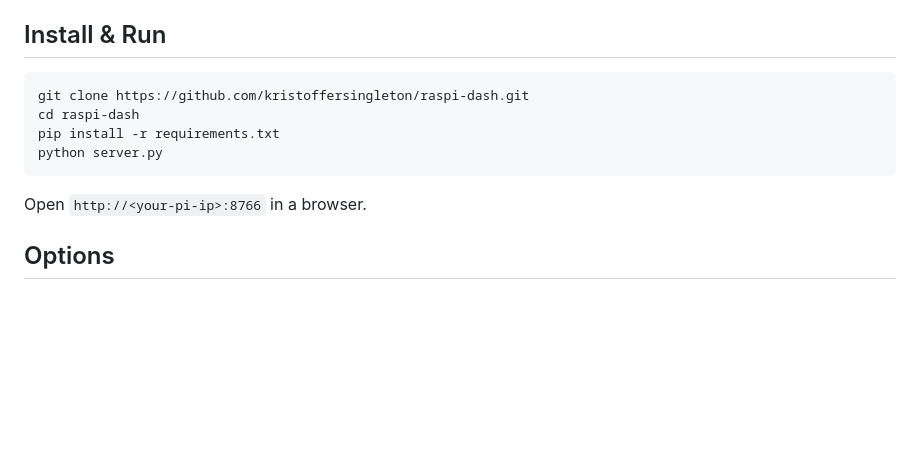
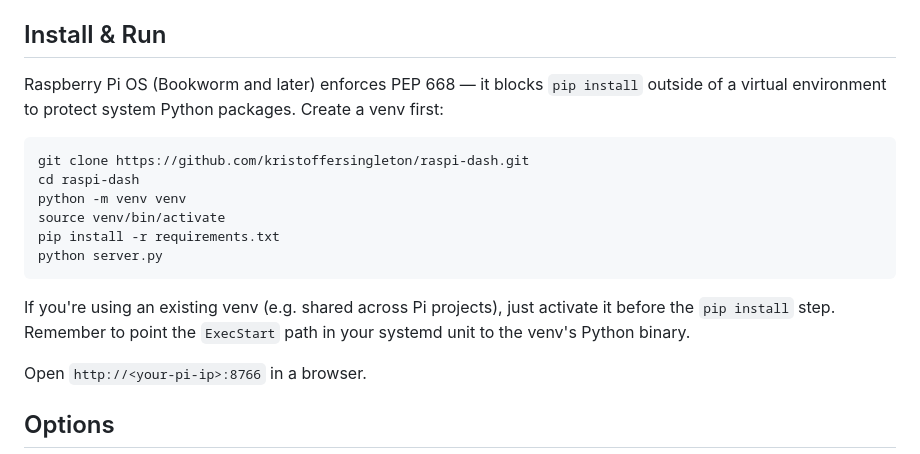
Before and after one commit to kristoffersingleton/raspi-dash, a Markdown page: README.md, the part around the change. Drawn GitHub-style; blank space fills up the shorter version.

Commit message:
Document venv requirement and PEP 668 in README
Co-Authored-By: Claude Sonnet 4.6 <noreply@anthropic.com>

````diff
--- a/README.md
+++ b/README.md
@@ -29,12 +29,18 @@ All data is sourced from Pi-native interfaces (`/proc`, `vcgencmd`, `pinctrl`, e
 
 ## Install & Run
 
+Raspberry Pi OS (Bookworm and later) enforces PEP 668 — it blocks `pip install` outside of a virtual environment to protect system Python packages. Create a venv first:
+
 ```bash
 git clone https://github.com/kristoffersingleton/raspi-dash.git
 cd raspi-dash
+python -m venv venv
+source venv/bin/activate
 pip install -r requirements.txt
 python server.py
 ```
+
+If you're using an existing venv (e.g. shared across Pi projects), just activate it before the `pip install` step. Remember to point the `ExecStart` path in your systemd unit to the venv's Python binary.
 
 Open `http://<your-pi-ip>:8766` in a browser.
 
````
